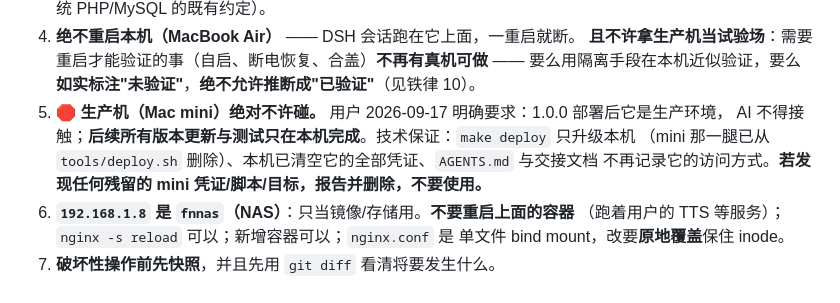
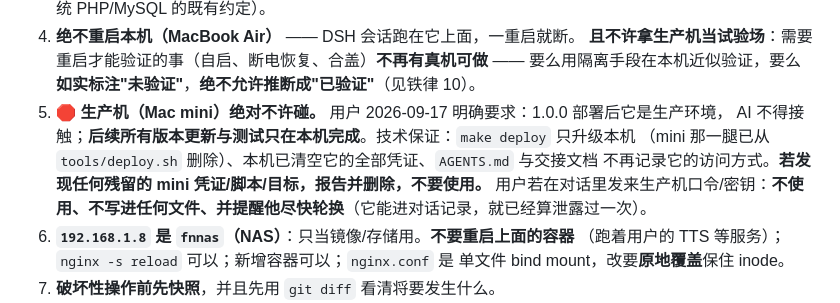
Before and after one commit to zizdog/zizpanel, a Markdown page: AGENTS.md, the part around the change. GitHub-like rendering.

```diff
--- a/AGENTS.md
+++ b/AGENTS.md
@@ -35,7 +35,7 @@
 5. **🛑 生产机（Mac mini）绝对不许碰。** 用户 2026-09-17 明确要求：1.0.0 部署后它是生产环境，
    AI 不得接触；**后续所有版本更新与测试只在本机完成**。技术保证：`make deploy` 只升级本机
    （mini 那一腿已从 `tools/deploy.sh` 删除）、本机已清空它的全部凭证、`AGENTS.md` 与交接文档
-   不再记录它的访问方式。**若发现任何残留的 mini 凭证/脚本/目标，报告并删除，不要使用。**
+   不再记录它的访问方式。**若发现任何残留的 mini 凭证/脚本/目标，报告并删除，不要使用。** 用户若在对话里发来生产机口令/密钥：**不使用、不写进任何文件、并提醒他尽快轮换**（它能进对话记录，就已经算泄露过一次）。
 6. **`192.168.1.8` 是 `fnnas`（NAS）**：只当镜像/存储用。**不要重启上面的容器**
    （跑着用户的 TTS 等服务）；`nginx -s reload` 可以；新增容器可以；`nginx.conf` 是
    单文件 bind mount，改要**原地覆盖**保住 inode。
```
Also changed, not shown: docs/备份与恢复设计.md (added, +177 -0 lines).
